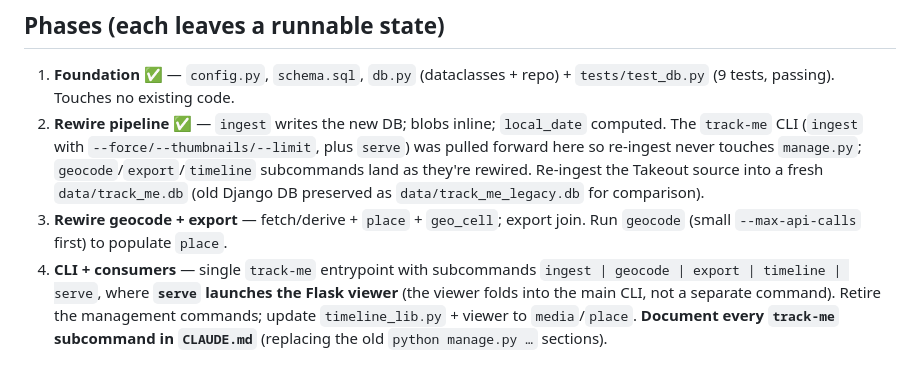
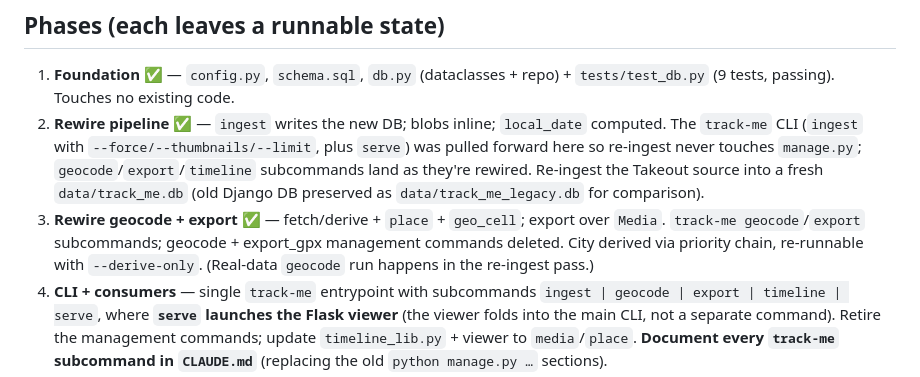
Before and after one commit to sloppycoder/track_me, a Markdown page: docs/DEDJANGO_PLAN.md, the part around the change. Rendered like a GitHub page.

Commit message:
Docs: mark Phase 3 complete in DEDJANGO_PLAN

```diff
--- a/docs/DEDJANGO_PLAN.md
+++ b/docs/DEDJANGO_PLAN.md
@@ -172,8 +172,10 @@ the `place` row, set `geo_cell`. Timeline/export read place names via
    `geocode`/`export`/`timeline` subcommands land as they're rewired. Re-ingest
    the Takeout source into a fresh `data/track_me.db` (old Django DB preserved as
    `data/track_me_legacy.db` for comparison).
-3. **Rewire geocode + export** — fetch/derive + `place` + `geo_cell`; export join.
-   Run `geocode` (small `--max-api-calls` first) to populate `place`.
+3. **Rewire geocode + export** ✅ — fetch/derive + `place` + `geo_cell`; export
+   over `Media`. `track-me geocode`/`export` subcommands; geocode + export_gpx
+   management commands deleted. City derived via priority chain, re-runnable with
+   `--derive-only`. (Real-data `geocode` run happens in the re-ingest pass.)
 4. **CLI + consumers** — single `track-me` entrypoint with subcommands
    `ingest | geocode | export | timeline | serve`, where **`serve` launches the
    Flask viewer** (the viewer folds into the main CLI, not a separate command).
```
